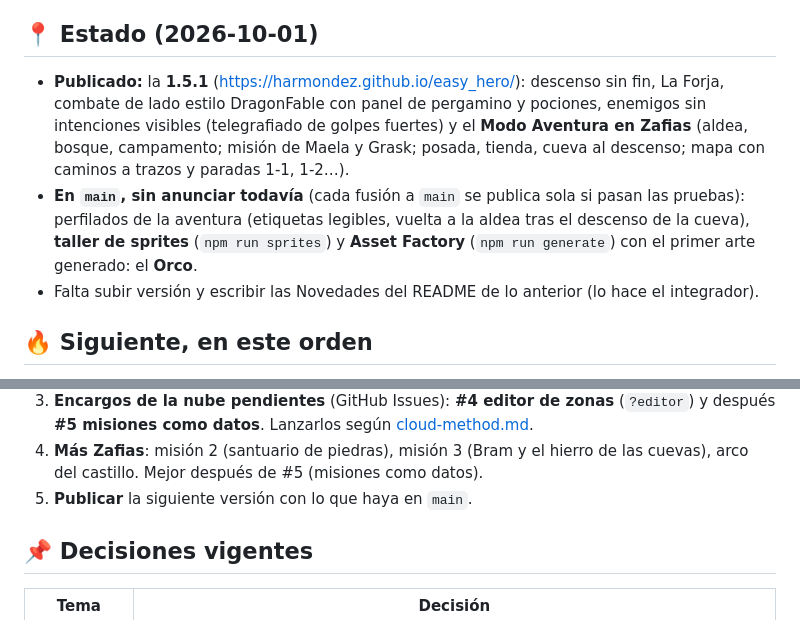
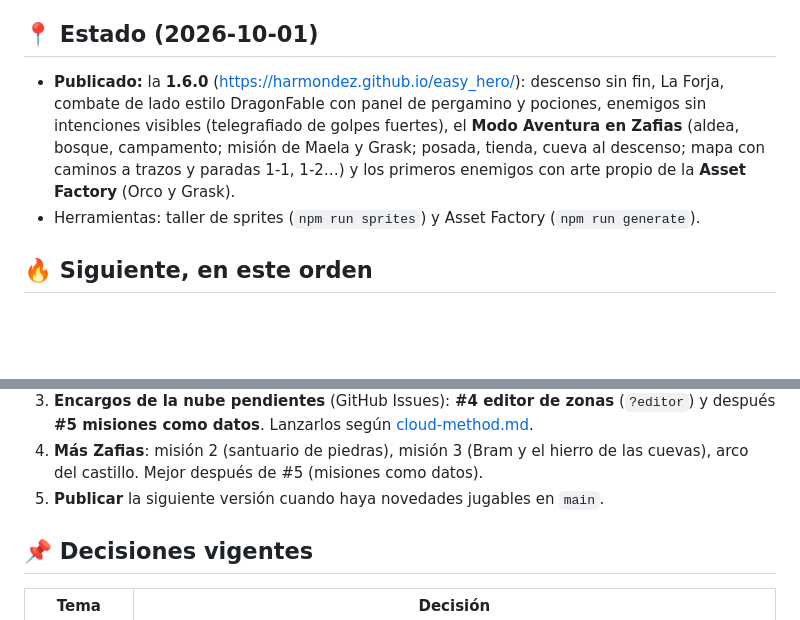
Before and after one commit to harmondez/easy_hero, a Markdown page: planning.md, 2 parts joined by grey strips. Rendered like a GitHub page; blank space fills up the shorter version.

```diff
--- a/planning.md
+++ b/planning.md
@@ -7,14 +7,12 @@
 
 ## 📍 Estado (2026-10-01)
 
-- **Publicado:** la **1.5.1** (https://harmondez.github.io/easy_hero/): descenso sin fin, La Forja, combate de lado
+- **Publicado:** la **1.6.0** (https://harmondez.github.io/easy_hero/): descenso sin fin, La Forja, combate de lado
   estilo DragonFable con panel de pergamino y pociones, enemigos sin intenciones visibles (telegrafiado de golpes
-  fuertes) y el **Modo Aventura en Zafias** (aldea, bosque, campamento; misión de Maela y Grask; posada, tienda,
-  cueva al descenso; mapa con caminos a trazos y paradas 1-1, 1-2…).
-- **En `main`, sin anunciar todavía** (cada fusión a `main` se publica sola si pasan las pruebas): perfilados de la
-  aventura (etiquetas legibles, vuelta a la aldea tras el descenso de la cueva), **taller de sprites**
-  (`npm run sprites`) y **Asset Factory** (`npm run generate`) con el primer arte generado: el **Orco**.
-- Falta subir versión y escribir las Novedades del README de lo anterior (lo hace el integrador).
+  fuertes), el **Modo Aventura en Zafias** (aldea, bosque, campamento; misión de Maela y Grask; posada, tienda,
+  cueva al descenso; mapa con caminos a trazos y paradas 1-1, 1-2…) y los primeros enemigos con arte propio de la
+  **Asset Factory** (Orco y Grask).
+- Herramientas: taller de sprites (`npm run sprites`) y Asset Factory (`npm run generate`).
 
 ## 🔥 Siguiente, en este orden
 
@@ -33,7 +31,7 @@
    como datos**. Lanzarlos según [cloud-method.md](cloud-method.md).
 4. **Más Zafias**: misión 2 (santuario de piedras), misión 3 (Bram y el hierro de las cuevas), arco del castillo.
    Mejor después de #5 (misiones como datos).
-5. **Publicar** la siguiente versión con lo que haya en `main`.
+5. **Publicar** la siguiente versión cuando haya novedades jugables en `main`.
 
 ## 📌 Decisiones vigentes
 
```
Also changed, not shown: CHANGELOG.md (+11 -5 lines), README.md (+6 -4 lines), docs/img/combate.jpg, 14 other files.
